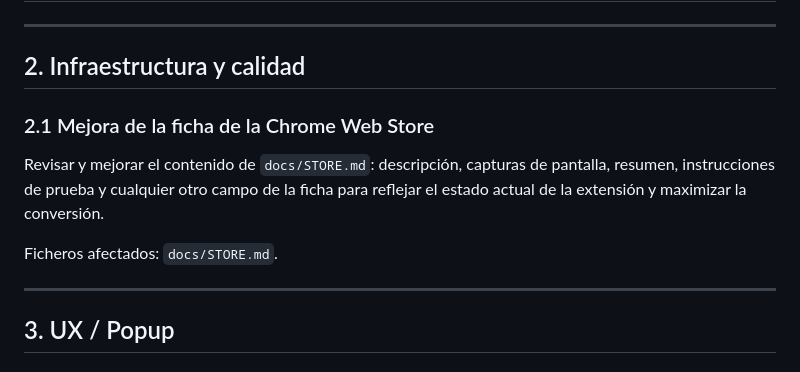
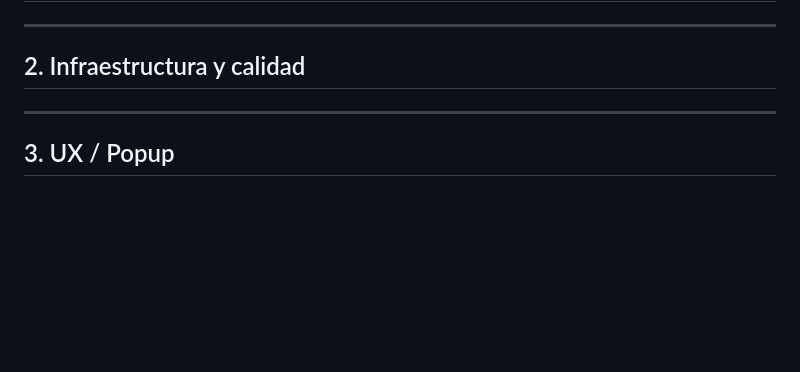
Before and after one commit to Vegekku/cardmarket-extension, a Markdown page: docs/IMPROVEMENTS.md, the part around one of its changes. GitHub-like rendering; blank space fills up the shorter version.

Commit message:
chore: remove completed 2.1 from improvements

```diff
--- a/docs/IMPROVEMENTS.md
+++ b/docs/IMPROVEMENTS.md
@@ -28,12 +28,6 @@
 ---
 
 ## 2. Infraestructura y calidad
-
-### 2.1 Mejora de la ficha de la Chrome Web Store
-
-Revisar y mejorar el contenido de `docs/STORE.md`: descripción, capturas de pantalla, resumen, instrucciones de prueba y cualquier otro campo de la ficha para reflejar el estado actual de la extensión y maximizar la conversión.
-
-Ficheros afectados: `docs/STORE.md`.
 
 ---
 
```
Also changed, not shown: other parts of docs/IMPROVEMENTS.md (+1 -1 lines).
